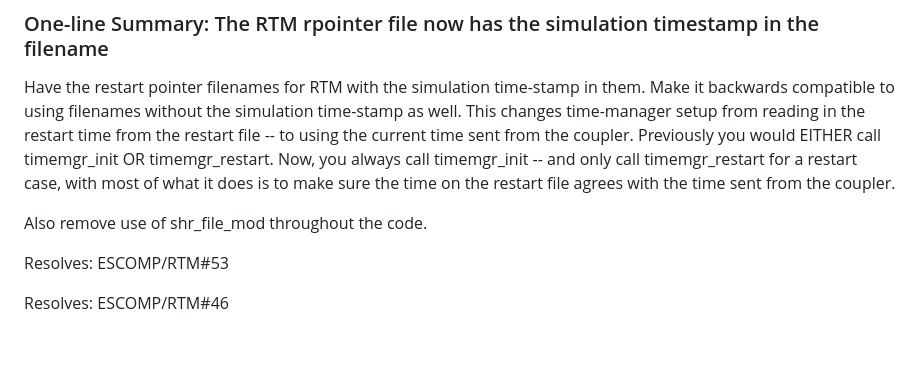
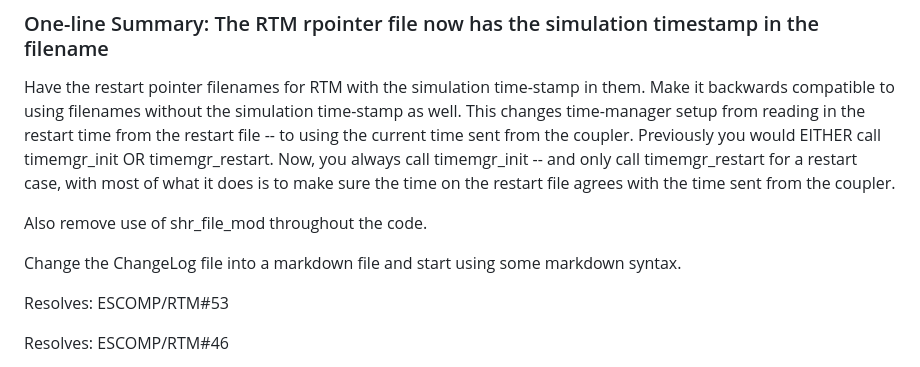
Before and after one commit to ESCOMP/RTM, a Markdown page: docs/ChangeLog.md, the part around the change. Rendered like a GitHub page; blank space fills up the shorter version.

Commit message:
Another note to the changelog about changing the file to markdown

```diff
--- a/docs/ChangeLog.md
+++ b/docs/ChangeLog.md
@@ -8,6 +8,8 @@
 Have the restart pointer filenames for RTM with the simulation time-stamp in them. Make it backwards compatible to using filenames without the simulation time-stamp as well. This changes time-manager setup from reading in the restart time from the restart file -- to using the current time sent from the coupler. Previously you would EITHER call timemgr_init OR timemgr_restart. Now, you always call timemgr_init -- and only call timemgr_restart for a restart case, with most of what it does is to make sure the time on the restart file agrees with the time sent from the coupler.
 
 Also remove use of shr_file_mod throughout the code.
+
+Change the ChangeLog file into a markdown file and start using some markdown syntax.
 
 Resolves: ESCOMP/RTM#53
 
```
